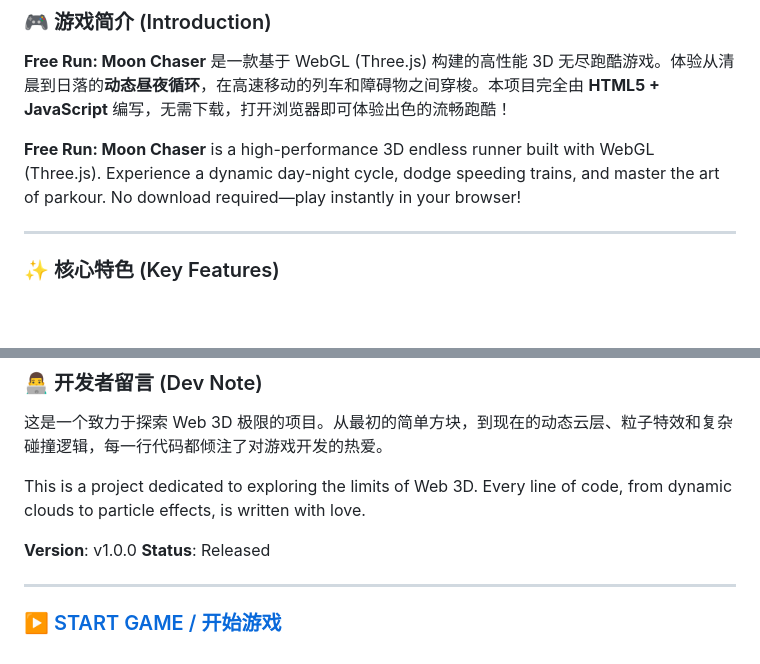
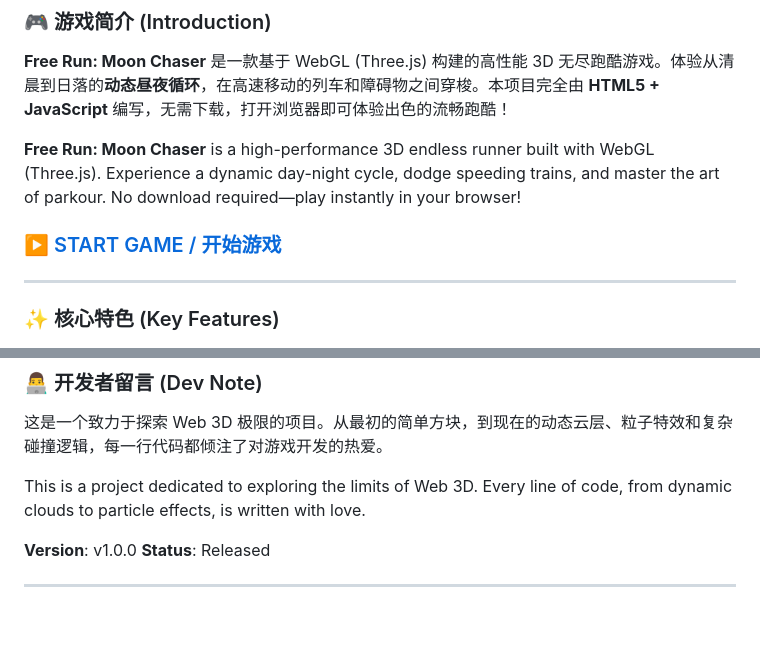
Before and after one commit to TheLostRiver/FreeRun-MoonChaser, a Markdown page: README.md, 2 parts joined by grey strips. Drawn GitHub-style; blank space fills up the shorter version.

Commit message:
update start game link to README
update start game link to the README.

```diff
--- a/README.md
+++ b/README.md
@@ -11,6 +11,8 @@
 **Free Run: Moon Chaser** 是一款基于 WebGL (Three.js) 构建的高性能 3D 无尽跑酷游戏。体验从清晨到日落的**动态昼夜循环**，在高速移动的列车和障碍物之间穿梭。本项目完全由 **HTML5 + JavaScript** 编写，无需下载，打开浏览器即可体验出色的流畅跑酷！
 
 **Free Run: Moon Chaser** is a high-performance 3D endless runner built with WebGL (Three.js). Experience a dynamic day-night cycle, dodge speeding trains, and master the art of parkour. No download required—play instantly in your browser!
+
+### [ ▶️ START GAME / 开始游戏 ](https://moon.bolobolo.online/)
 
 ---
 
@@ -138,5 +140,3 @@ This is a project dedicated to exploring the limits of Web 3D. Every line of cod
 **Status**: Released
 
 ---
-
-### [ ▶️ START GAME / 开始游戏 ](https://moon.bolobolo.online/)
```
